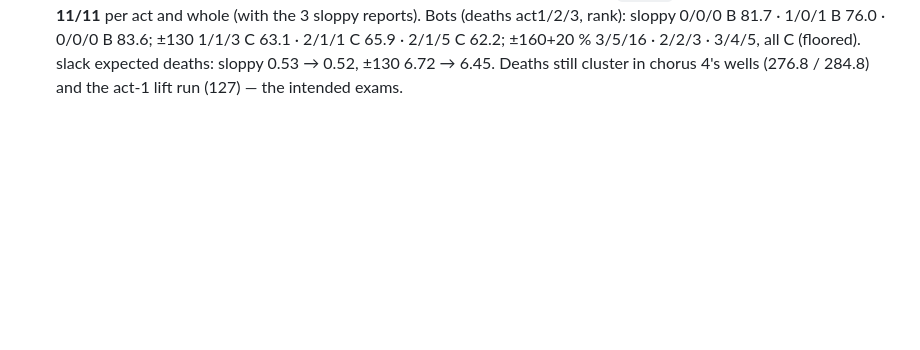
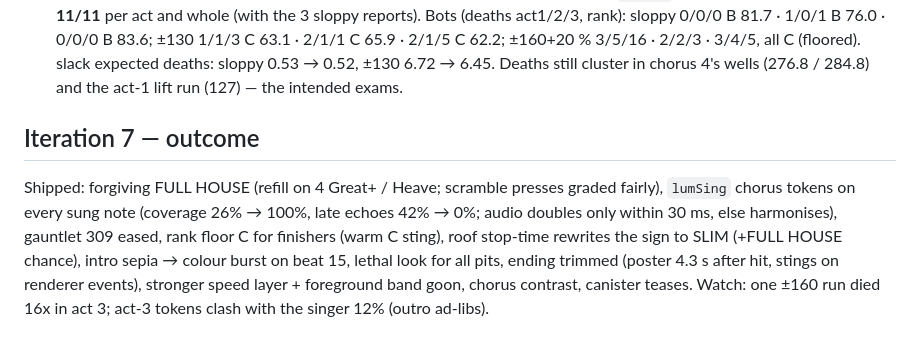
Before and after one commit to mj1618/opuslegends, a Markdown page: docs/ITERATIONS.md, the part around the change. GitHub-like rendering; blank space fills up the shorter version.

Commit message:
Iteration log: iteration 7 outcome

```diff
--- a/docs/ITERATIONS.md
+++ b/docs/ITERATIONS.md
@@ -613,3 +613,11 @@ Lanes contrast, trimmed ending.
   1/0/1 B 76.0 · 0/0/0 B 83.6; ±130 1/1/3 C 63.1 · 2/1/1 C 65.9 · 2/1/5 C 62.2; ±160+20 % 3/5/16 · 2/2/3 · 3/4/5, all C
   (floored). slack expected deaths: sloppy 0.53 → 0.52, ±130 6.72 → 6.45. Deaths still cluster in chorus 4's wells
   (276.8 / 284.8) and the act-1 lift run (127) — the intended exams.
+
+## Iteration 7 — outcome
+Shipped: forgiving FULL HOUSE (refill on 4 Great+ / Heave; scramble presses graded fairly), `lumSing` chorus tokens
+on every sung note (coverage 26% → 100%, late echoes 42% → 0%; audio doubles only within 30 ms, else harmonises),
+gauntlet 309 eased, rank floor C for finishers (warm C sting), roof stop-time rewrites the sign to SLIM (+FULL HOUSE
+chance), intro sepia → colour burst on beat 15, lethal look for all pits, ending trimmed (poster 4.3 s after hit,
+stings on renderer events), stronger speed layer + foreground band goon, chorus contrast, canister teases.
+Watch: one ±160 run died 16x in act 3; act-3 tokens clash with the singer 12% (outro ad-libs).
```
